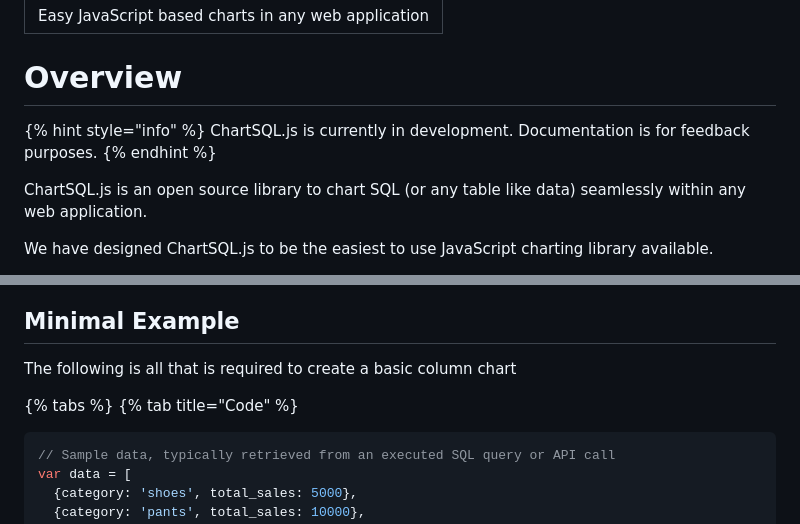
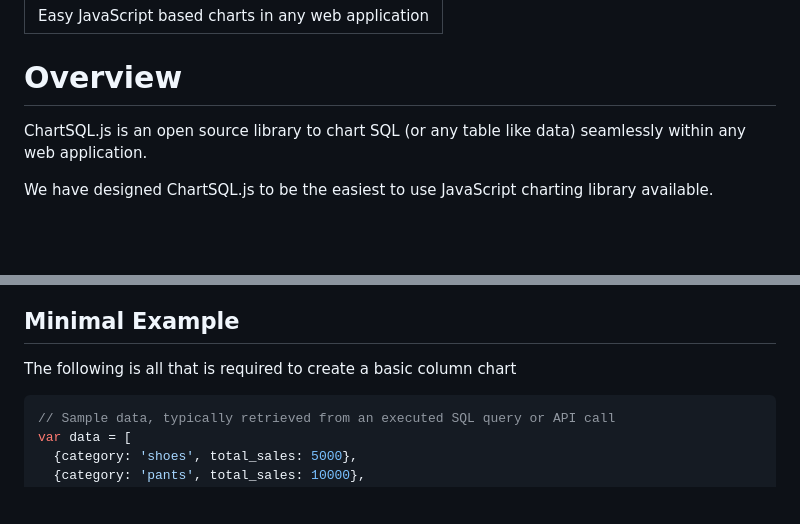
Before and after one commit to chartsql/chartsql-js, a Markdown page: README.md, 2 parts joined by grey strips. Rendered like a GitHub page; blank space fills up the shorter version.

````diff
--- a/README.md
+++ b/README.md
@@ -3,10 +3,6 @@ description: Easy JavaScript based charts in any web application
 ---
 
 # Overview
-
-{% hint style="info" %}
-ChartSQL.js is currently in development. Documentation is for feedback purposes.
-{% endhint %}
 
 ChartSQL.js is an open source library to chart SQL (or any table like data) seamlessly within any web application.
 
@@ -23,8 +19,6 @@ We have designed ChartSQL.js to be the easiest to use JavaScript charting librar
 
 The following is all that is required to create a basic column chart
 
-{% tabs %}
-{% tab title="Code" %}
 ```javascript
 // Sample data, typically retrieved from an executed SQL query or API call
 var data = [
````
Also changed, not shown: other parts of README.md (+11 -31 lines).
